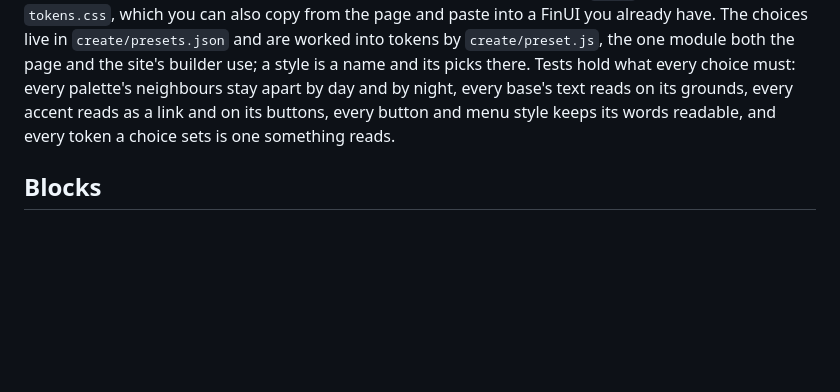
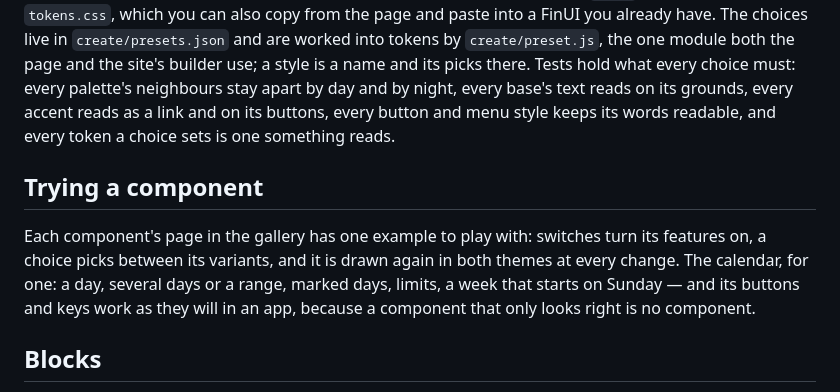
Before and after one commit to finstats/finui, a Markdown page: README.md, the part around the change. Rendered like a GitHub page; blank space fills up the shorter version.

Commit message:
docs: trying a component in the gallery, and the calendar

```diff
--- a/README.md
+++ b/README.md
@@ -48,6 +48,13 @@ builder use; a style is a name and its picks there. Tests hold what every choice
 apart by day and by night, every base's text reads on its grounds, every accent reads as a link and on its buttons, every
 button and menu style keeps its words readable, and every token a choice sets is one something reads.
 
+## Trying a component
+
+Each component's page in the gallery has one example to play with: switches turn its features on, a choice picks
+between its variants, and it is drawn again in both themes at every change. The calendar, for one: a day, several
+days or a range, marked days, limits, a week that starts on Sunday — and its buttons and keys work as they will in an
+app, because a component that only looks right is no component.
+
 ## Blocks
 
 The gallery's **blocks** are compositions of the components, a card's worth of an app each, every one an entry of its own in its list, grouped by kind (charts, dates, forms, lists, feedback, look, pages): a calendar, bar, area and donut
```
